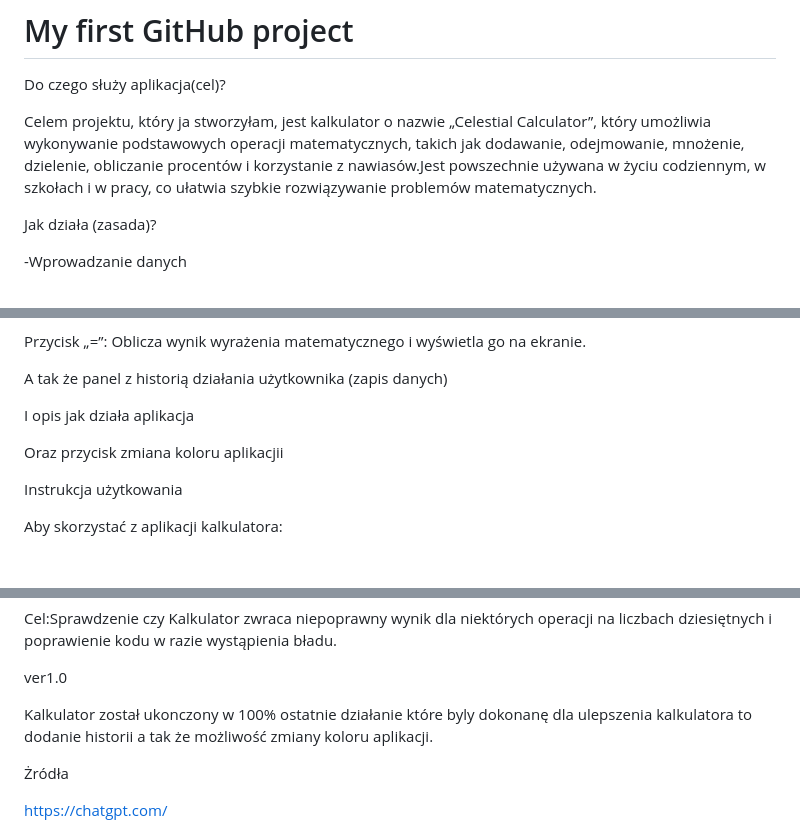
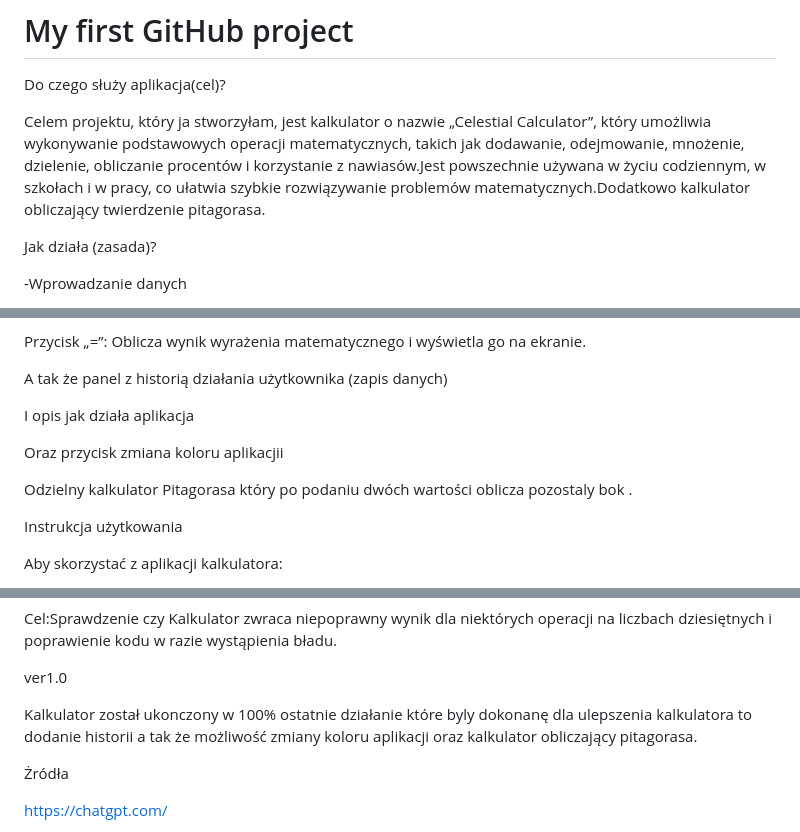
Before and after one commit to MobyKsiu/Project-Kalkulator, a Markdown page: README.md, 3 parts joined by grey strips. Drawn GitHub-style; blank space fills up the shorter version.

```diff
--- a/README.md
+++ b/README.md
@@ -2,7 +2,7 @@
 # My first GitHub project
 Do czego służy aplikacja(cel)?
 
-Celem projektu, który ja stworzyłam, jest kalkulator o nazwie „Celestial Calculator”, który umożliwia wykonywanie podstawowych operacji matematycznych, takich jak dodawanie, odejmowanie, mnożenie, dzielenie, obliczanie procentów i korzystanie z nawiasów.Jest powszechnie używana w życiu codziennym, w szkołach i w pracy, co ułatwia szybkie rozwiązywanie problemów matematycznych.
+Celem projektu, który ja stworzyłam, jest kalkulator o nazwie „Celestial Calculator”, który umożliwia wykonywanie podstawowych operacji matematycznych, takich jak dodawanie, odejmowanie, mnożenie, dzielenie, obliczanie procentów i korzystanie z nawiasów.Jest powszechnie używana w życiu codziennym, w szkołach i w pracy, co ułatwia szybkie rozwiązywanie problemów matematycznych.Dodatkowo kalkulator obliczający twierdzenie pitagorasa.
 
 Jak działa (zasada)?
 
@@ -72,6 +72,8 @@ I opis jak działa aplikacja
 
 Oraz przycisk zmiana koloru aplikacjii
 
+Odzielny kalkulator Pitagorasa  który po podaniu dwóch wartości oblicza pozostaly bok .
+
 Instrukcja użytkowania
 
 Aby skorzystać z aplikacji kalkulatora:
@@ -120,7 +124,7 @@ Cel:Sprawdzenie czy Kalkulator zwraca niepoprawny wynik dla niektórych operacji
 
 ver1.0
 
-Kalkulator został ukonczony w 100% ostatnie działanie które byly dokonanę dla ulepszenia kalkulatora to dodanie historii a tak że możliwość zmiany koloru aplikacji.
+Kalkulator został ukonczony w 100% ostatnie działanie które byly dokonanę dla ulepszenia kalkulatora to dodanie historii a tak że możliwość zmiany koloru aplikacji oraz kalkulator obliczający pitagorasa.
 
 Żródła
 
```
Also changed, not shown: other parts of README.md (+2 -0 lines).
